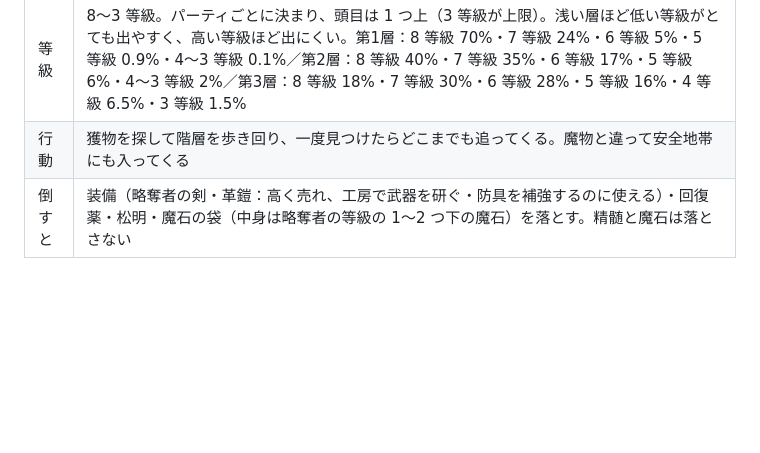
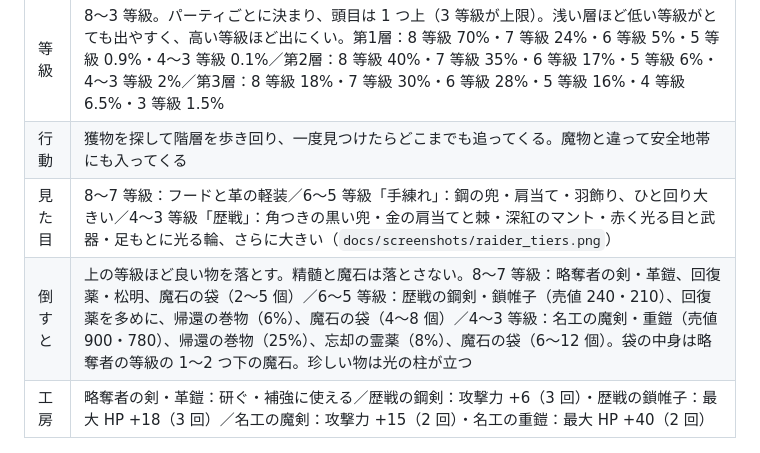
Before and after one commit to norenface/3Dtest, a Markdown page: README.md, the part around the change. GitHub-like rendering; blank space fills up the shorter version.

Commit message:
略奪者：上の等級ほど強そうな見た目と良い落とし物（歴戦・名工の装備、帰還の巻物、忘却の霊薬）、工房の新しい強化
Co-Authored-By: Claude Opus 5.5 <noreply@anthropic.com>
Claude-Session: https://claude.ai/code/session_01HwLyv1mppAVyPDCTZWJQcS

```diff
--- a/README.md
+++ b/README.md
@@ -169,7 +169,9 @@ npm run android:build            # web/ を android/ にコピーして、デバ
 | 種類 | 略奪者（剣士・弓使い）・ドワーフの略奪者、略奪者の頭目。大半は人間 |
 | 等級 | 8〜3 等級。パーティごとに決まり、頭目は 1 つ上（3 等級が上限）。浅い層ほど低い等級がとても出やすく、高い等級ほど出にくい。第1層：8 等級 70%・7 等級 24%・6 等級 5%・5 等級 0.9%・4〜3 等級 0.1%／第2層：8 等級 40%・7 等級 35%・6 等級 17%・5 等級 6%・4〜3 等級 2%／第3層：8 等級 18%・7 等級 30%・6 等級 28%・5 等級 16%・4 等級 6.5%・3 等級 1.5% |
 | 行動 | 獲物を探して階層を歩き回り、一度見つけたらどこまでも追ってくる。魔物と違って安全地帯にも入ってくる |
-| 倒すと | 装備（略奪者の剣・革鎧：高く売れ、工房で武器を研ぐ・防具を補強するのに使える）・回復薬・松明・魔石の袋（中身は略奪者の等級の 1〜2 つ下の魔石）を落とす。精髄と魔石は落とさない |
+| 見た目 | 8〜7 等級：フードと革の軽装／6〜5 等級「手練れ」：鋼の兜・肩当て・羽飾り、ひと回り大きい／4〜3 等級「歴戦」：角つきの黒い兜・金の肩当てと棘・深紅のマント・赤く光る目と武器・足もとに光る輪、さらに大きい（`docs/screenshots/raider_tiers.png`） |
+| 倒すと | 上の等級ほど良い物を落とす。精髄と魔石は落とさない。8〜7 等級：略奪者の剣・革鎧、回復薬・松明、魔石の袋（2〜5 個）／6〜5 等級：歴戦の鋼剣・鎖帷子（売値 240・210）、回復薬を多めに、帰還の巻物（6%）、魔石の袋（4〜8 個）／4〜3 等級：名工の魔剣・重鎧（売値 900・780）、帰還の巻物（25%）、忘却の霊薬（8%）、魔石の袋（6〜12 個）。袋の中身は略奪者の等級の 1〜2 つ下の魔石。珍しい物は光の柱が立つ |
+| 工房 | 略奪者の剣・革鎧：研ぐ・補強に使える／歴戦の鋼剣：攻撃力 +6（3 回）・歴戦の鎖帷子：最大 HP +18（3 回）／名工の魔剣：攻撃力 +15（2 回）・名工の重鎧：最大 HP +40（2 回） |
 
 ![](docs/screenshots/raiders.png)
 
```
Also changed, not shown: docs/screenshots/raider_tiers.png (added), 3 other files.
